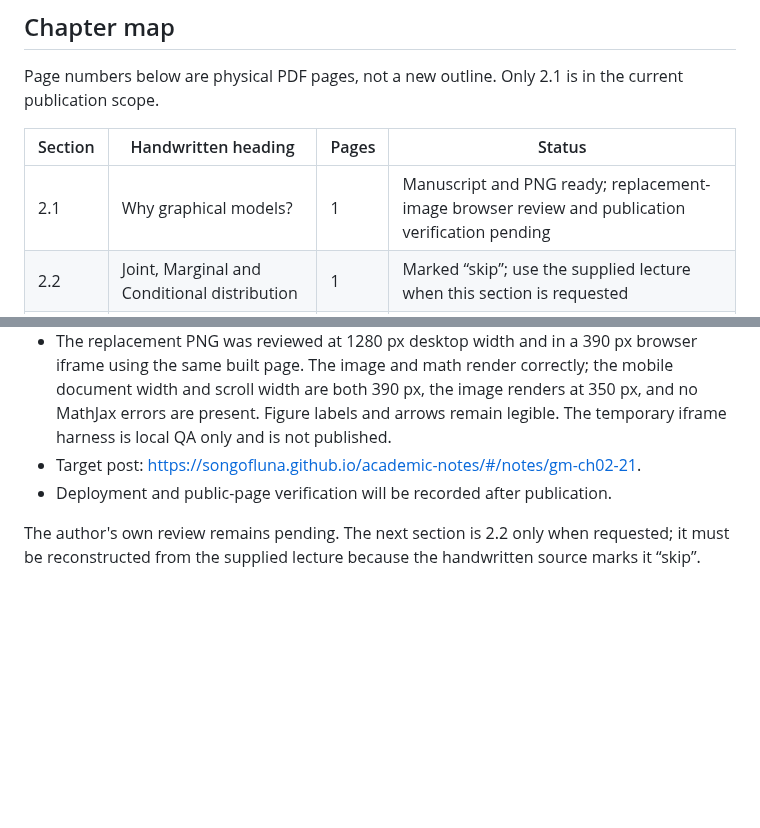
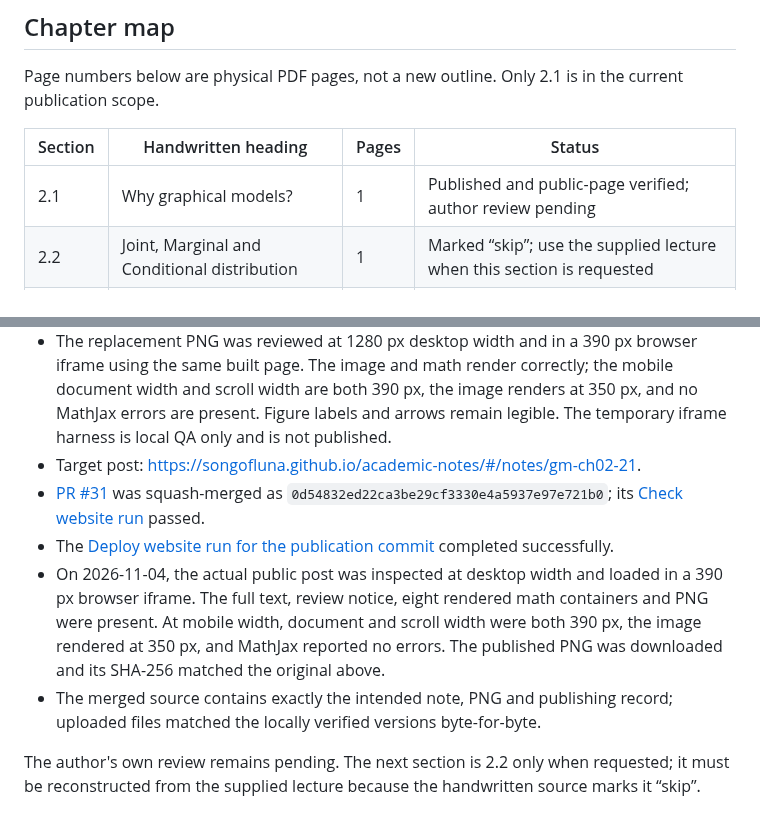
Before and after one commit to songofluna/academic-notes, a Markdown page: docs/publishing/chapter-02.md, 2 parts joined by grey strips. GitHub-like rendering; blank space fills up the shorter version.

Commit message:
Record successful section 2.1 publication

```diff
--- a/docs/publishing/chapter-02.md
+++ b/docs/publishing/chapter-02.md
@@ -15,7 +15,7 @@ Page numbers below are physical PDF pages, not a new outline. Only 2.1 is in the
 
 | Section | Handwritten heading | Pages | Status |
 | --- | --- | --- | --- |
-| 2.1 | Why graphical models? | 1 | Manuscript and PNG ready; replacement-image browser review and publication verification pending |
+| 2.1 | Why graphical models? | 1 | Published and public-page verified; author review pending |
 | 2.2 | Joint, Marginal and Conditional distribution | 1 | Marked “skip”; use the supplied lecture when this section is requested |
 | 2.3 | DAG (Directed Acyclic Graphs) | 1–2 | Not started |
 | 2.4 | Factorization of a Directed Graphical Model | 3 | Not started |
@@ -61,6 +61,9 @@ No interactive component is needed for this short introductory section. Later to
 - After the PNG replacement, the existing full check command passed all 59 tests and built 25 notes.
 - The replacement PNG was reviewed at 1280 px desktop width and in a 390 px browser iframe using the same built page. The image and math render correctly; the mobile document width and scroll width are both 390 px, the image renders at 350 px, and no MathJax errors are present. Figure labels and arrows remain legible. The temporary iframe harness is local QA only and is not published.
 - Target post: <https://songofluna.github.io/academic-notes/#/notes/gm-ch02-21>.
-- Deployment and public-page verification will be recorded after publication.
+- [PR #31](https://github.com/songofluna/academic-notes/pull/31) was squash-merged as `0d54832ed22ca3be29cf3330e4a5937e97e721b0`; its [Check website run](https://github.com/songofluna/academic-notes/actions/runs/41740503204) passed.
+- The [Deploy website run for the publication commit](https://github.com/songofluna/academic-notes/actions/runs/41740587473) completed successfully.
+- On 2026-11-04, the actual public post was inspected at desktop width and loaded in a 390 px browser iframe. The full text, review notice, eight rendered math containers and PNG were present. At mobile width, document and scroll width were both 390 px, the image rendered at 350 px, and MathJax reported no errors. The published PNG was downloaded and its SHA-256 matched the original above.
+- The merged source contains exactly the intended note, PNG and publishing record; uploaded files matched the locally verified versions byte-for-byte.
 
 The author's own review remains pending. The next section is 2.2 only when requested; it must be reconstructed from the supplied lecture because the handwritten source marks it “skip”.
```
